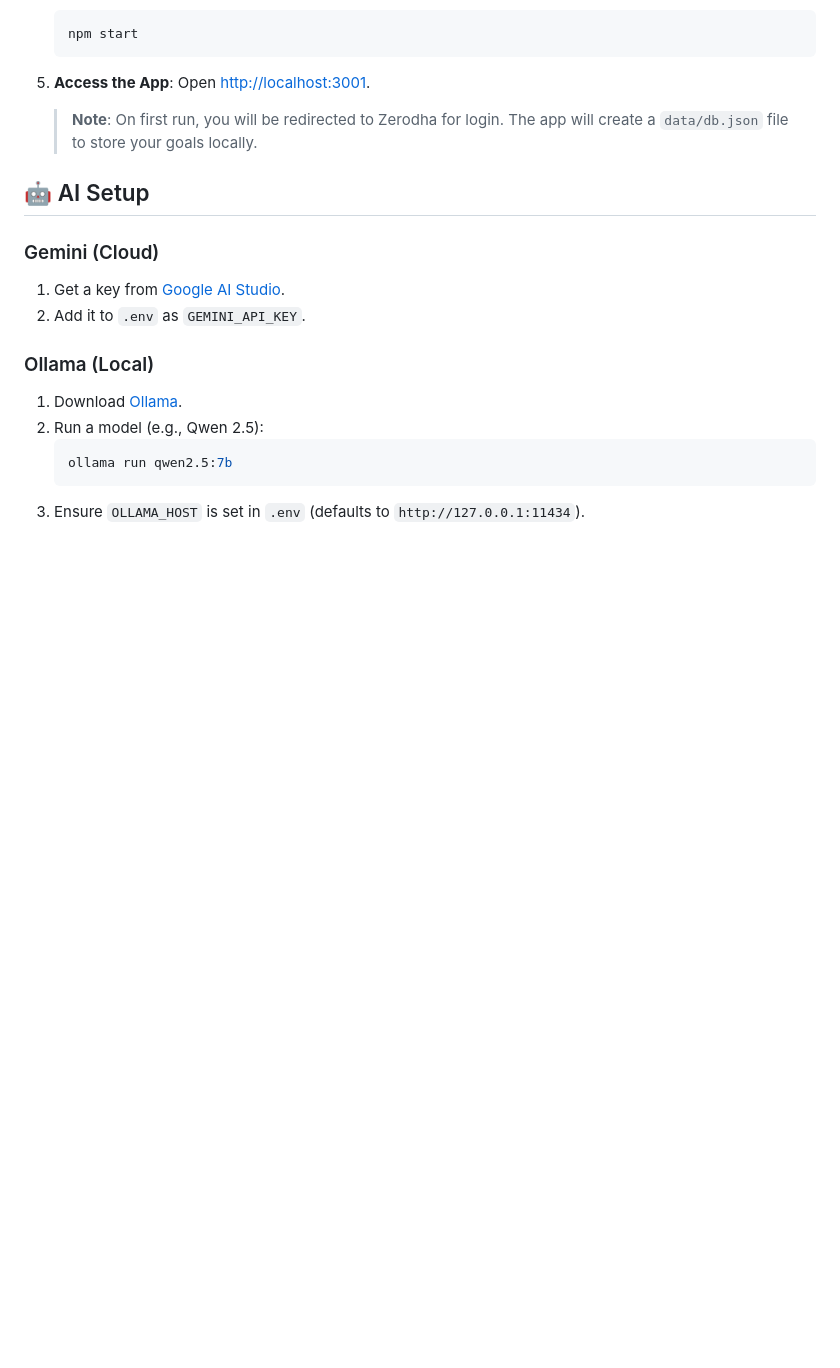
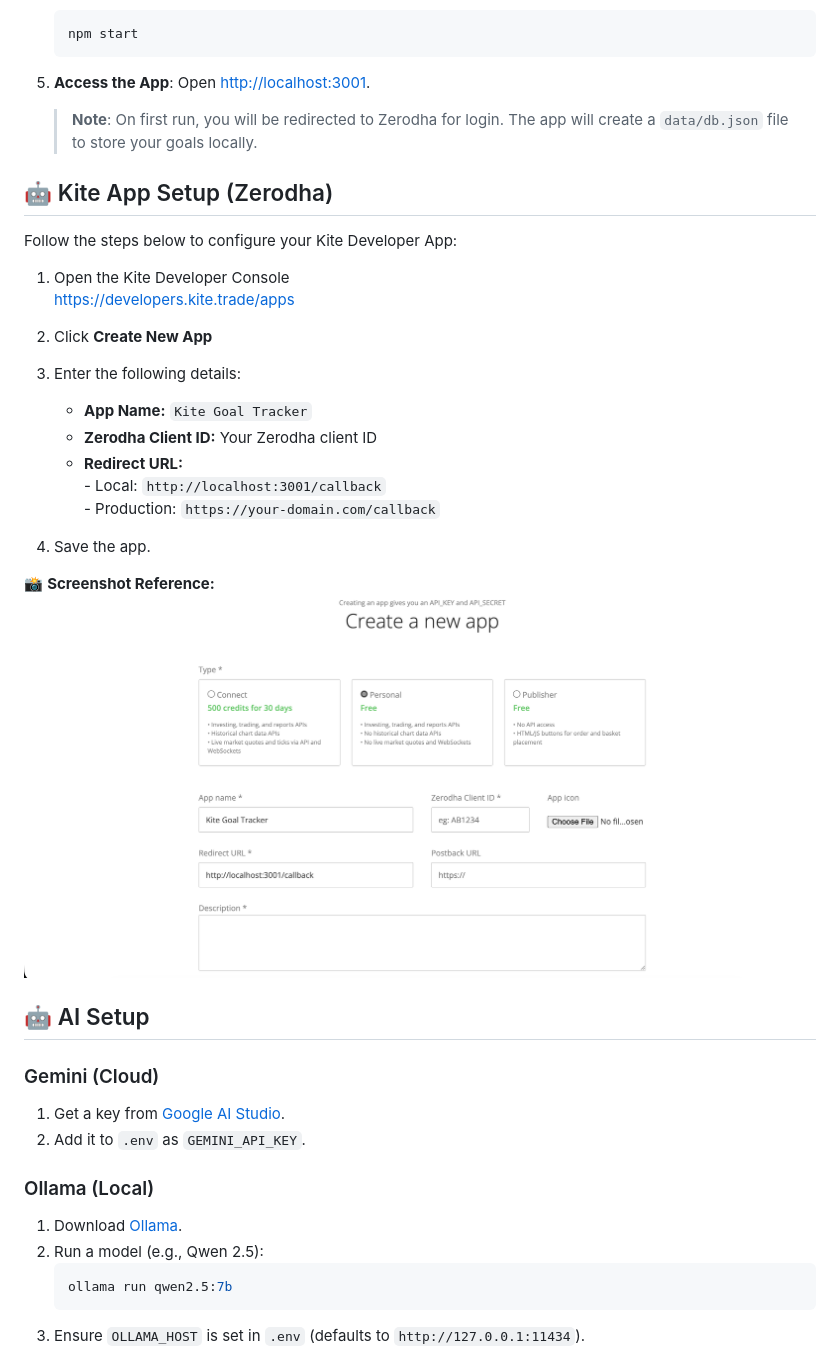
Before and after one commit to nimit2801/kite-goal-tracker, a Markdown page: README.md, the part around the change. Drawn GitHub-style; pictures changed too: assets/kite-app-demo-screenshot.png (added); blank space fills up the shorter version.

Commit message:
feat: Updated ReadMe with Kite App setup.

```diff
--- a/README.md
+++ b/README.md
@@ -81,6 +81,25 @@ Powered by **Gemini AI** and **Ollama** (Local AI) to provide smart, diversified
 
     > **Note**: On first run, you will be redirected to Zerodha for login. The app will create a `data/db.json` file to store your goals locally.
 
+## 🤖 Kite App Setup (Zerodha)
+
+Follow the steps below to configure your Kite Developer App:
+1.  Open the Kite Developer Console
+   https://developers.kite.trade/apps
+2.  Click **Create New App**
+3.  Enter the following details:
+       - **App Name:** `Kite Goal Tracker`
+       - **Zerodha Client ID:** Your Zerodha client ID
+       - **Redirect URL:**
+        - Local: `http://localhost:3001/callback`
+        - Production: `https://your-domain.com/callback`
+
+
+4. Save the app.
+
+📸 **Screenshot Reference:**
+![Kite App Setup](assets/kite-app-demo-screenshot.png)
+
 ## 🤖 AI Setup
 
 ### Gemini (Cloud)
```
